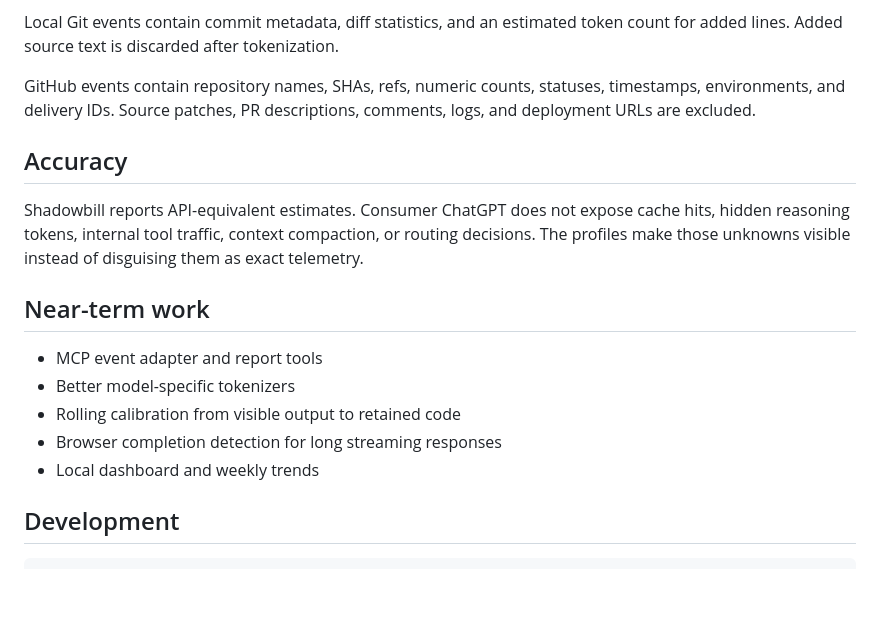
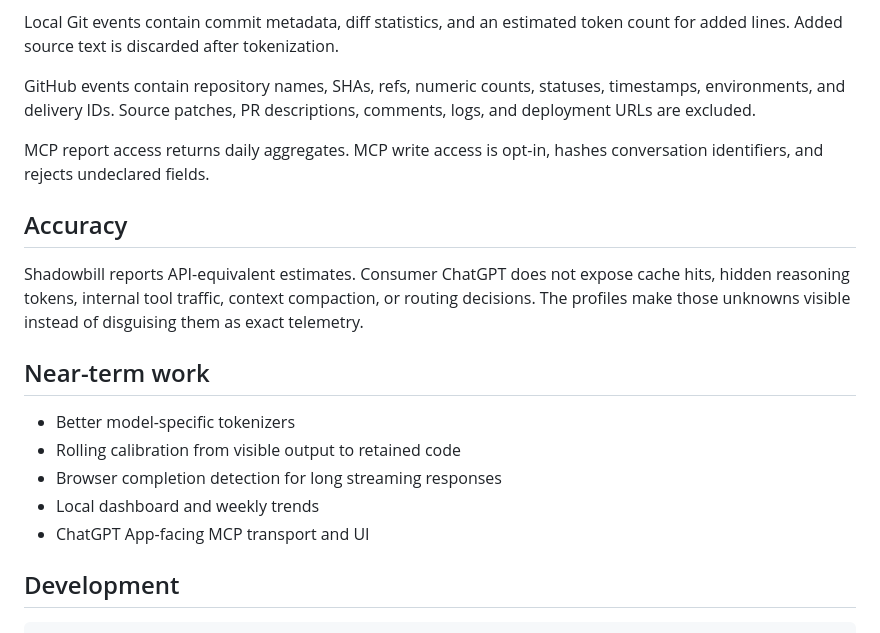
Before and after one commit to teamleaderleo/Shadowbill, a Markdown page: README.md, the part around one of its changes. Rendered like a GitHub page; blank space fills up the shorter version.

```diff
--- a/README.md
+++ b/README.md
@@ -140,17 +185,19 @@ Local Git events contain commit metadata, diff statistics, and an estimated toke
 
 GitHub events contain repository names, SHAs, refs, numeric counts, statuses, timestamps, environments, and delivery IDs. Source patches, PR descriptions, comments, logs, and deployment URLs are excluded.
 
+MCP report access returns daily aggregates. MCP write access is opt-in, hashes conversation identifiers, and rejects undeclared fields.
+
 ## Accuracy
 
 Shadowbill reports API-equivalent estimates. Consumer ChatGPT does not expose cache hits, hidden reasoning tokens, internal tool traffic, context compaction, or routing decisions. The profiles make those unknowns visible instead of disguising them as exact telemetry.
 
 ## Near-term work
 
-- MCP event adapter and report tools
 - Better model-specific tokenizers
 - Rolling calibration from visible output to retained code
 - Browser completion detection for long streaming responses
 - Local dashboard and weekly trends
+- ChatGPT App-facing MCP transport and UI
 
 ## Development
 
```
Also changed, not shown: other parts of README.md (+46 -1 lines).
